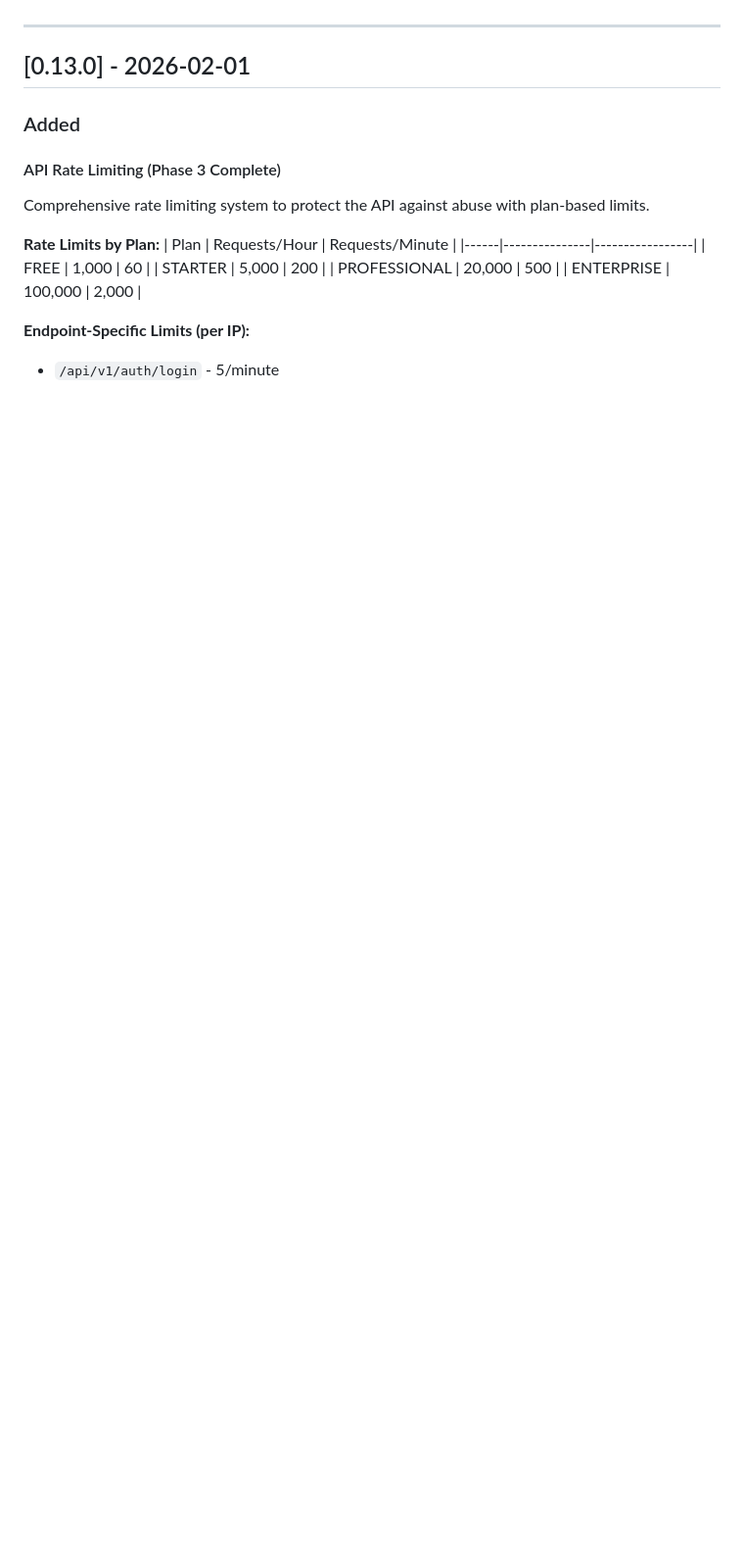
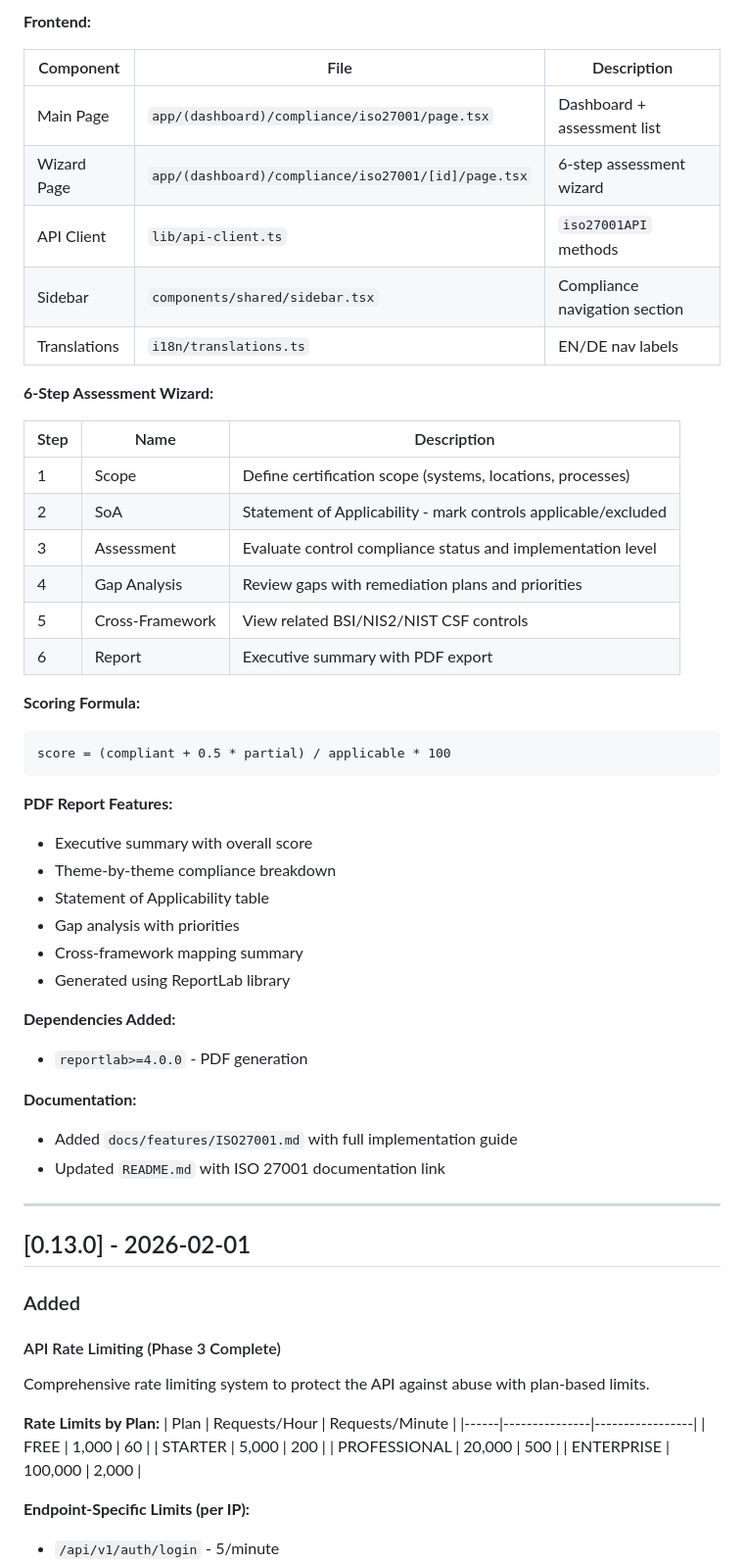
Before and after one commit to fbarquez/cyberops-companion, a Markdown page: docs/CHANGELOG.md, the part around one of its changes. Shown at 98% size. Drawn GitHub-style; blank space fills up the shorter version.

````diff
--- a/docs/CHANGELOG.md
+++ b/docs/CHANGELOG.md
@@ -18,3 +74,43 @@ See [FUTURE_ROADMAP.md](./FUTURE_ROADMAP.md) for detailed specifications.
+**Frontend:**
+
+| Component | File | Description |
+|-----------|------|-------------|
+| Main Page | `app/(dashboard)/compliance/iso27001/page.tsx` | Dashboard + assessment list |
+| Wizard Page | `app/(dashboard)/compliance/iso27001/[id]/page.tsx` | 6-step assessment wizard |
+| API Client | `lib/api-client.ts` | `iso27001API` methods |
+| Sidebar | `components/shared/sidebar.tsx` | Compliance navigation section |
+| Translations | `i18n/translations.ts` | EN/DE nav labels |
+
+**6-Step Assessment Wizard:**
+
+| Step | Name | Description |
+|------|------|-------------|
+| 1 | Scope | Define certification scope (systems, locations, processes) |
+| 2 | SoA | Statement of Applicability - mark controls applicable/excluded |
+| 3 | Assessment | Evaluate control compliance status and implementation level |
+| 4 | Gap Analysis | Review gaps with remediation plans and priorities |
+| 5 | Cross-Framework | View related BSI/NIS2/NIST CSF controls |
+| 6 | Report | Executive summary with PDF export |
+
+**Scoring Formula:**
+```
+score = (compliant + 0.5 * partial) / applicable * 100
+```
+
+**PDF Report Features:**
+- Executive summary with overall score
+- Theme-by-theme compliance breakdown
+- Statement of Applicability table
+- Gap analysis with priorities
+- Cross-framework mapping summary
+- Generated using ReportLab library
+
+**Dependencies Added:**
+- `reportlab>=4.0.0` - PDF generation
+
+**Documentation:**
+- Added `docs/features/ISO27001.md` with full implementation guide
+- Updated `README.md` with ISO 27001 documentation link
 
 ---
 
````
Also changed, not shown: other parts of docs/CHANGELOG.md (+56 -0 lines), docs/PROJECT_STATUS.md (+5 -2 lines).
